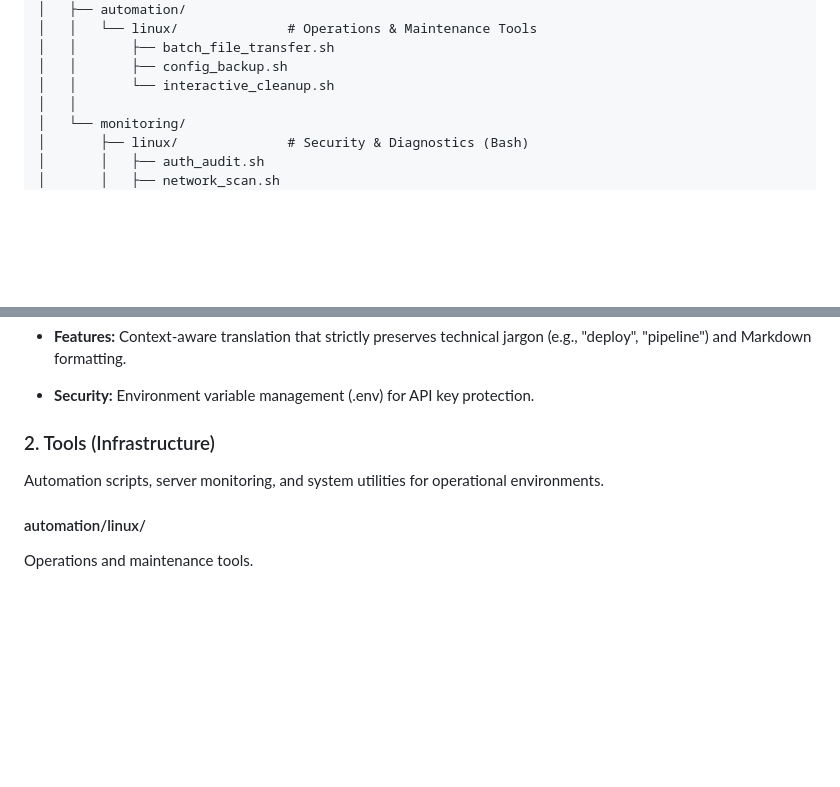
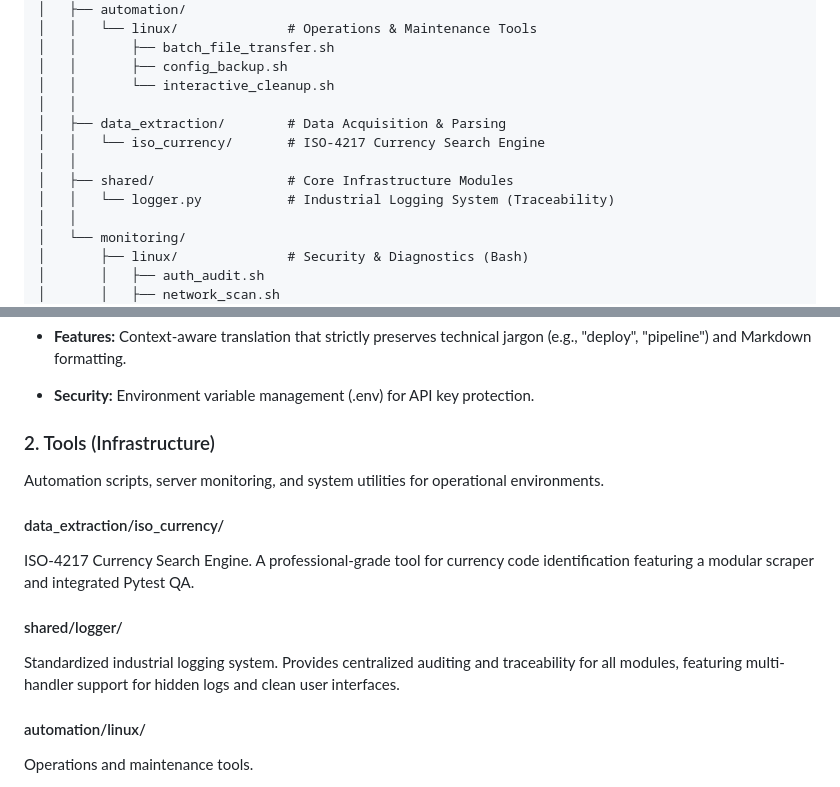
Before and after one commit to engcontrol-alv/applied-computing, a Markdown page: README.md, 2 parts joined by grey strips. Rendered like a GitHub page; blank space fills up the shorter version.

Commit message:
docs(readme): update main documentation and project structure

```diff
--- a/README.md
+++ b/README.md
@@ -52,6 +52,12 @@ applied-computing/
 │   │       ├── batch_file_transfer.sh
 │   │       ├── config_backup.sh
 │   │       └── interactive_cleanup.sh
+│   │
+│   ├── data_extraction/        # Data Acquisition & Parsing
+│   │   └── iso_currency/       # ISO-4217 Currency Search Engine
+│   │
+│   ├── shared/                 # Core Infrastructure Modules
+│   │   └── logger.py           # Industrial Logging System (Traceability)
 │   │
 │   └── monitoring/
 │       ├── linux/              # Security & Diagnostics (Bash)
@@ -114,6 +120,12 @@ Tech Translator CLI: Automated translation tool optimized for engineering docume
 ### 2. Tools (Infrastructure)
 Automation scripts, server monitoring, and system utilities for operational environments.
 
+#### data_extraction/iso_currency/
+ISO-4217 Currency Search Engine. A professional-grade tool for currency code identification featuring a modular scraper and integrated Pytest QA.
+
+#### shared/logger/
+Standardized industrial logging system. Provides centralized auditing and traceability for all modules, featuring multi-handler support for hidden logs and clean user interfaces.
+
 #### automation/linux/
 Operations and maintenance tools.
 
```
